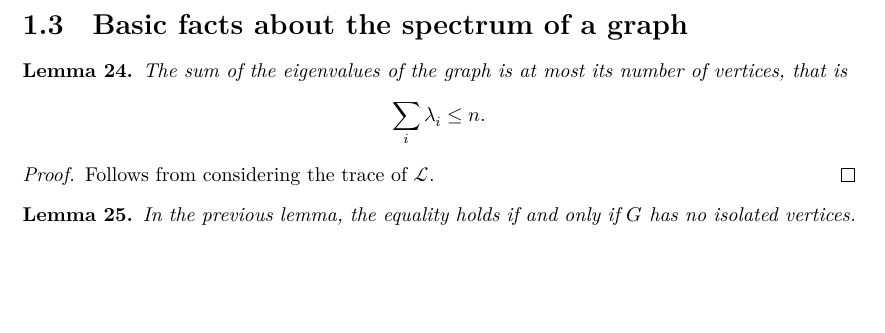
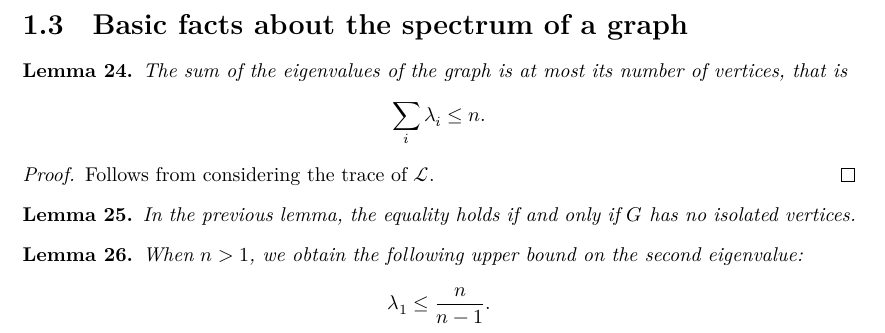
Before and after one commit to celioboulay/expander-graphs, a LaTeX thesis (blueprint/src/print.tex, which reads blueprint/src/content.tex): part of page 4 of 4, cut so that both start at the same text, the shorter picture padded with empty space. Compiled offline with XeLaTeX.

Commit message:
cheeger hG et al

```diff
--- a/blueprint/src/content.tex
+++ b/blueprint/src/content.tex
@@ -311,3 +311,15 @@ Follows from considering the trace of $\mathcal{L}$.
 \leanok
 In the previous lemma, the equality holds if and only if $G$ has no isolated vertices.
 \end{lemma}
+
+
+
+\begin{lemma}
+\lean{WeightedGraph.second_eigval_le_div}
+\label{lem:second_eigval_le_div}
+\uses{lem:eigval_sum_le_n}
+When $n>1$, we obtain the following upper bound on the second eigenvalue:
+\[
+\lambda_1 \le \frac{n}{n-1}.
+\]
+\end{lemma}
```
Also changed, not shown: 1 other file.
